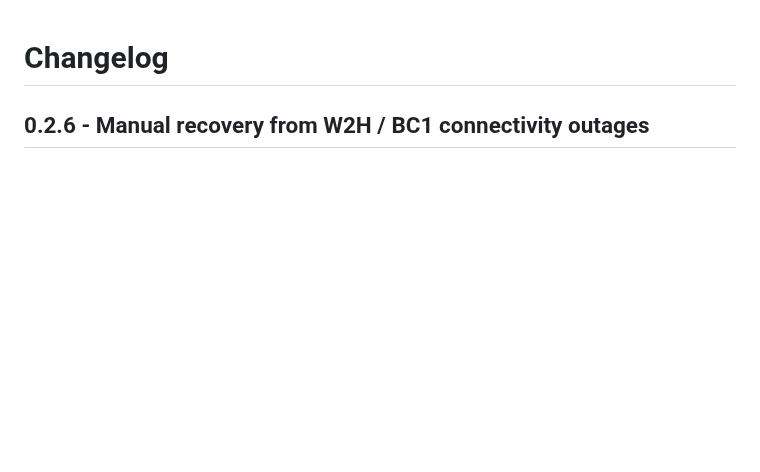
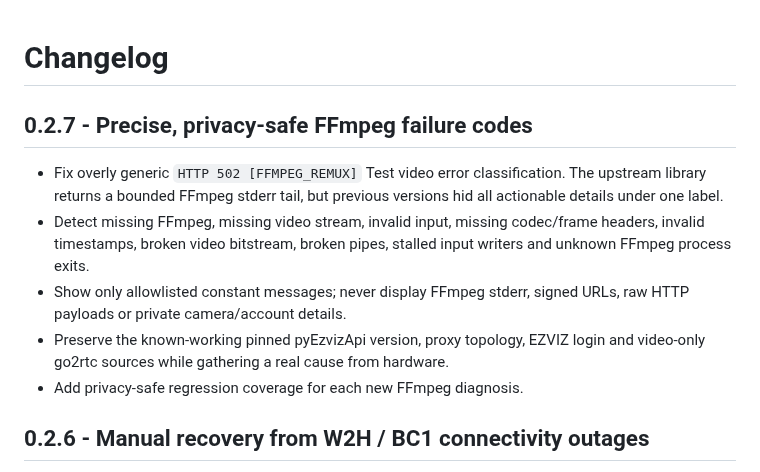
Before and after one commit to artepe/ezviz-bc1-w2h-home-assistant., a Markdown page: ezviz_bc1_w2h/CHANGELOG.md, the part around the change. Rendered like a GitHub page; blank space fills up the shorter version.

Commit message:
EZVIZ 0.2.7: classify FFmpeg failures without leaking cloud secrets

```diff
--- a/ezviz_bc1_w2h/CHANGELOG.md
+++ b/ezviz_bc1_w2h/CHANGELOG.md
@@ -1,4 +1,13 @@
 # Changelog
+
+## 0.2.7 - Precise, privacy-safe FFmpeg failure codes
+
+- Fix overly generic `HTTP 502 [FFMPEG_REMUX]` Test video error classification. The upstream library returns a bounded FFmpeg stderr tail, but previous versions hid all actionable details under one label.
+- Detect missing FFmpeg, missing video stream, invalid input, missing codec/frame headers, invalid timestamps, broken video bitstream, broken pipes, stalled input writers and unknown FFmpeg process exits.
+- Show only allowlisted constant messages; never display FFmpeg stderr, signed URLs, raw HTTP payloads or private camera/account details.
+- Preserve the known-working pinned pyEzvizApi version, proxy topology, EZVIZ login and video-only go2rtc sources while gathering a real cause from hardware.
+- Add privacy-safe regression coverage for each new FFmpeg diagnosis.
+
 
 ## 0.2.6 - Manual recovery from W2H / BC1 connectivity outages
 
```
